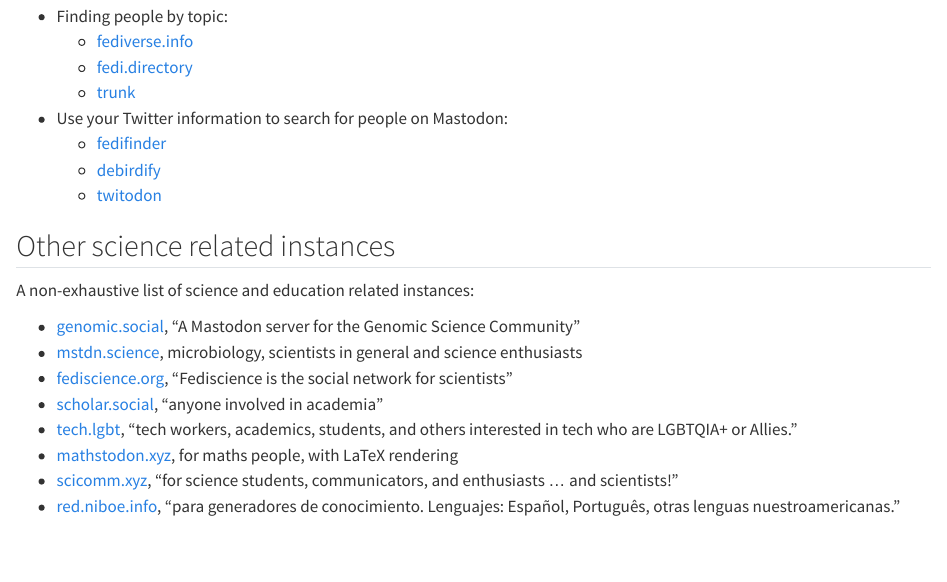
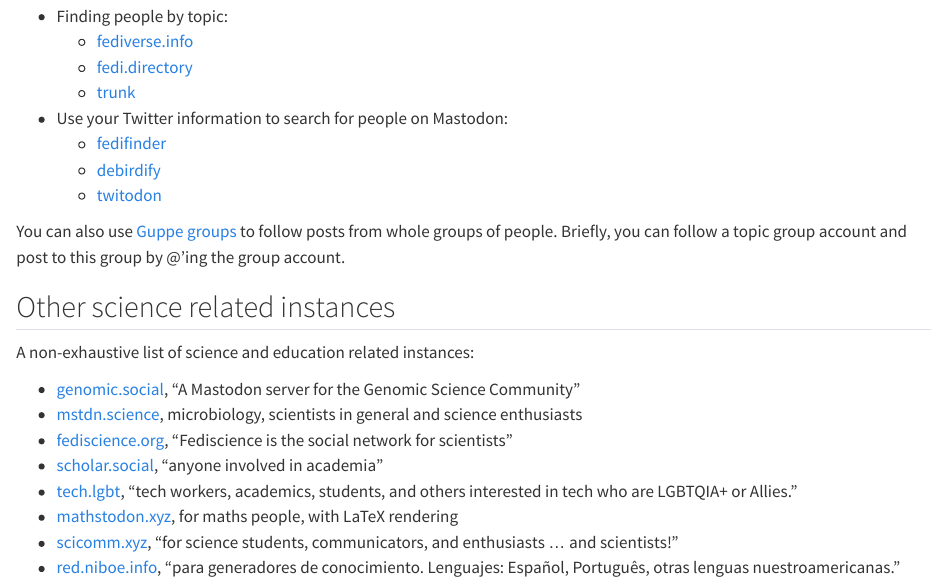
Before and after one commit to ecoevo-social/docs.ecoevo.social, a Quarto document (tips.qmd): the page in a window 1100 px wide, from 230 px down. Rendered offline with R 4.5, knitr and Pandoc in place of Quarto, with nearby package versions.

Commit message:
add Guppe groups info

```diff
--- a/tips.qmd
+++ b/tips.qmd
@@ -21,6 +21,8 @@
 	* [debirdify](https://pruvisto.org/debirdify/)
 	* [twitodon](https://twitodon.com/)
 
+You can also use [Guppe groups](https://a.gup.pe/) to follow posts from whole groups of people.
+Briefly, you can follow a topic group account and post to this group by @'ing the group account.
 
 ## Other science related instances
 
```
